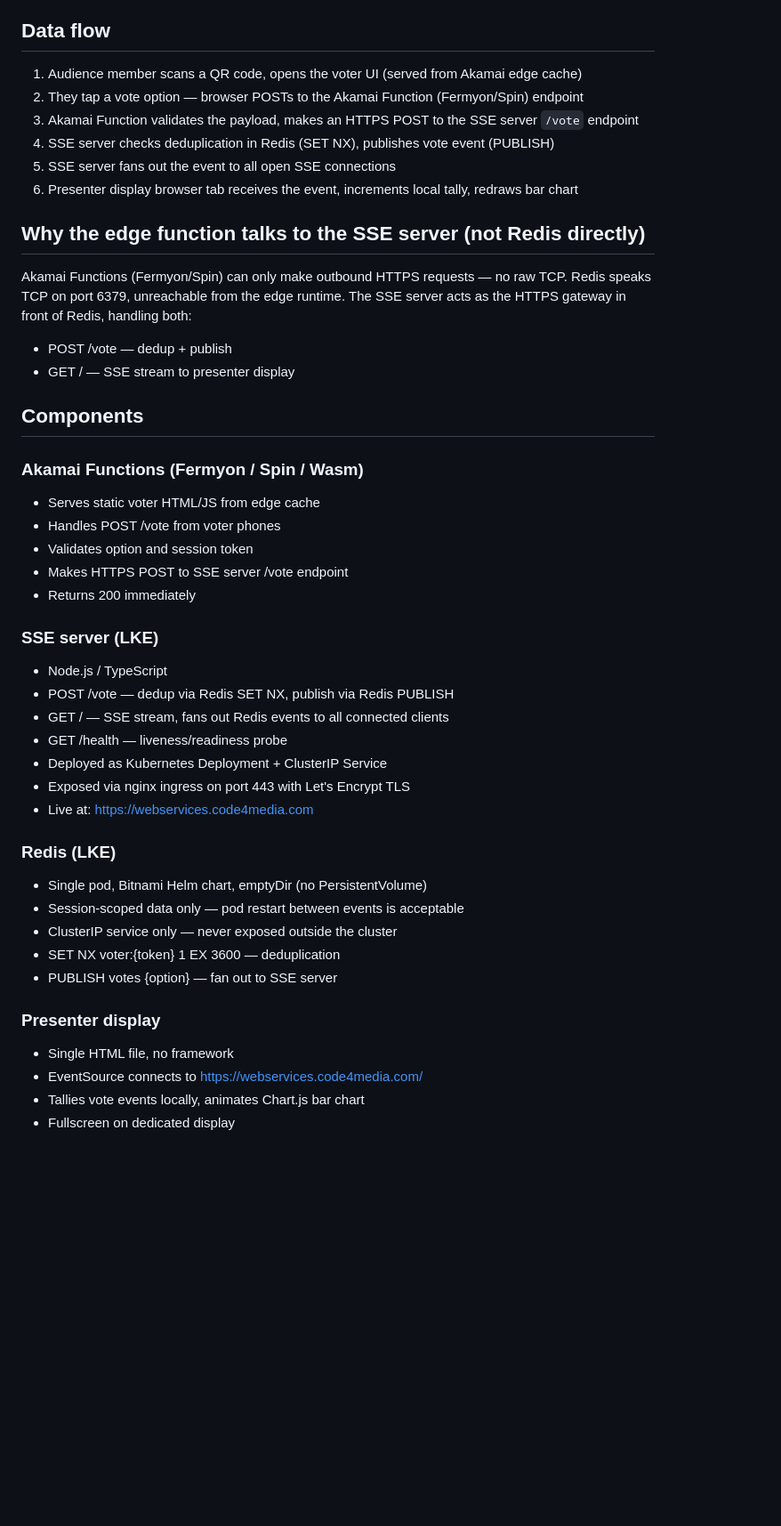
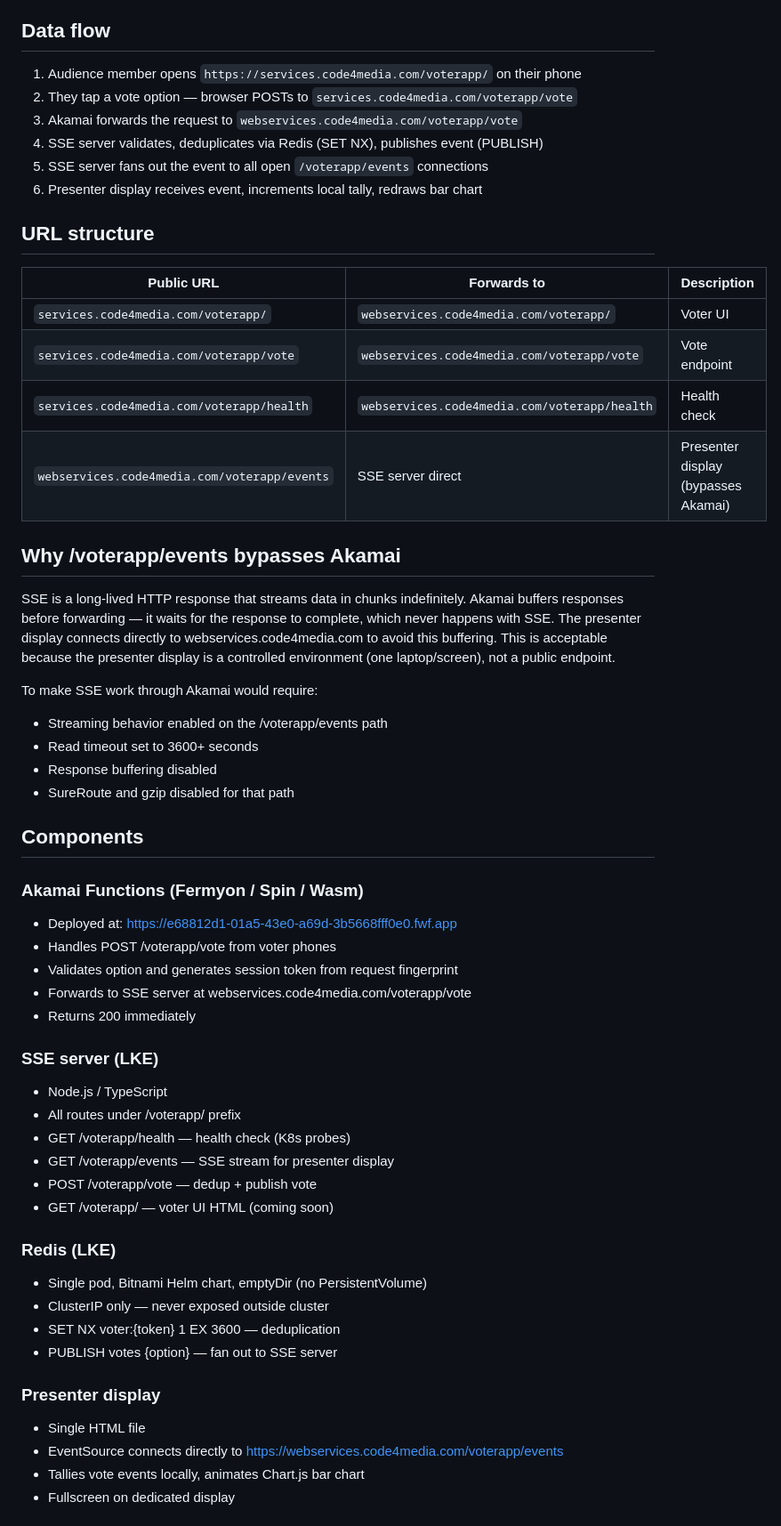
Before and after one commit to andersnas/live-audience-voting, a Markdown page: docs/architecture.md, the part around one of its changes. Shown at 89% size. Rendered like a GitHub page; blank space fills up the shorter version.

Commit message:
docs: update architecture with final routing, SSE bypass reasoning and URLs

```diff
--- a/docs/architecture.md
+++ b/docs/architecture.md
@@ -7,49 +7,62 @@ Audience members vote on their phones; results appear live on a presenter displa
 
 ## Data flow
 
-1. Audience member scans a QR code, opens the voter UI (served from Akamai edge cache)
-2. They tap a vote option — browser POSTs to the Akamai Function (Fermyon/Spin) endpoint
-3. Akamai Function validates the payload, makes an HTTPS POST to the SSE server `/vote` endpoint
-4. SSE server checks deduplication in Redis (SET NX), publishes vote event (PUBLISH)
-5. SSE server fans out the event to all open SSE connections
-6. Presenter display browser tab receives the event, increments local tally, redraws bar chart
+1. Audience member opens `https://services.code4media.com/voterapp/` on their phone
+2. They tap a vote option — browser POSTs to `services.code4media.com/voterapp/vote`
+3. Akamai forwards the request to `webservices.code4media.com/voterapp/vote`
+4. SSE server validates, deduplicates via Redis (SET NX), publishes event (PUBLISH)
+5. SSE server fans out the event to all open `/voterapp/events` connections
+6. Presenter display receives event, increments local tally, redraws bar chart
 
-## Why the edge function talks to the SSE server (not Redis directly)
+## URL structure
 
-Akamai Functions (Fermyon/Spin) can only make outbound HTTPS requests — no raw TCP.
-Redis speaks TCP on port 6379, unreachable from the edge runtime.
-The SSE server acts as the HTTPS gateway in front of Redis, handling both:
-- POST /vote — dedup + publish
-- GET /    — SSE stream to presenter display
+| Public URL | Forwards to | Description |
+|---|---|---|
+| `services.code4media.com/voterapp/` | `webservices.code4media.com/voterapp/` | Voter UI |
+| `services.code4media.com/voterapp/vote` | `webservices.code4media.com/voterapp/vote` | Vote endpoint |
+| `services.code4media.com/voterapp/health` | `webservices.code4media.com/voterapp/health` | Health check |
+| `webservices.code4media.com/voterapp/events` | SSE server direct | Presenter display (bypasses Akamai) |
+
+## Why /voterapp/events bypasses Akamai
+
+SSE is a long-lived HTTP response that streams data in chunks indefinitely.
+Akamai buffers responses before forwarding — it waits for the response to complete,
+which never happens with SSE. The presenter display connects directly to
+webservices.code4media.com to avoid this buffering. This is acceptable because the
+presenter display is a controlled environment (one laptop/screen), not a public endpoint.
+
+To make SSE work through Akamai would require:
+- Streaming behavior enabled on the /voterapp/events path
+- Read timeout set to 3600+ seconds
+- Response buffering disabled
+- SureRoute and gzip disabled for that path
 
 ## Components
 
 ### Akamai Functions (Fermyon / Spin / Wasm)
-- Serves static voter HTML/JS from edge cache
-- Handles POST /vote from voter phones
-- Validates option and session token
-- Makes HTTPS POST to SSE server /vote endpoint
+- Deployed at: https://e68812d1-01a5-43e0-a69d-3b5668fff0e0.fwf.app
+- Handles POST /voterapp/vote from voter phones
+- Validates option and generates session token from request fingerprint
+- Forwards to SSE server at webservices.code4media.com/voterapp/vote
 - Returns 200 immediately
 
 ### SSE server (LKE)
 - Node.js / TypeScript
-- POST /vote — dedup via Redis SET NX, publish via Redis PUBLISH
-- GET /      — SSE stream, fans out Redis events to all connected clients
-- GET /health — liveness/readiness probe
-- Deployed as Kubernetes Deployment + ClusterIP Service
-- Exposed via nginx ingress on port 443 with Let's Encrypt TLS
-- Live at: https://webservices.code4media.com
+- All routes under /voterapp/ prefix
+- GET  /voterapp/health  — health check (K8s probes)
+- GET  /voterapp/events  — SSE stream for presenter display
+- POST /voterapp/vote    — dedup + publish vote
+- GET  /voterapp/        — voter UI HTML (coming soon)
 
 ### Redis (LKE)
 - Single pod, Bitnami Helm chart, emptyDir (no PersistentVolume)
-- Session-scoped data only — pod restart between events is acceptable
-- ClusterIP service only — never exposed outside the cluster
+- ClusterIP only — never exposed outside cluster
 - SET NX voter:{token} 1 EX 3600 — deduplication
 - PUBLISH votes {option}          — fan out to SSE server
 
 ### Presenter display
-- Single HTML file, no framework
-- EventSource connects to https://webservices.code4media.com/
+- Single HTML file
+- EventSource connects directly to https://webservices.code4media.com/voterapp/events
 - Tallies vote events locally, animates Chart.js bar chart
 - Fullscreen on dedicated display
 
```
Also changed, not shown: other parts of docs/architecture.md (+9 -47 lines).
